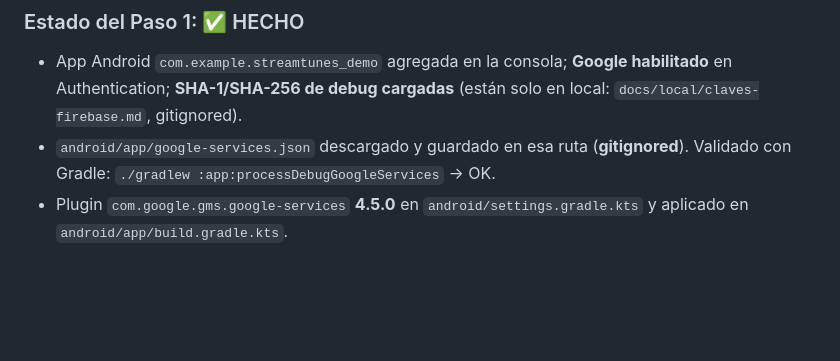
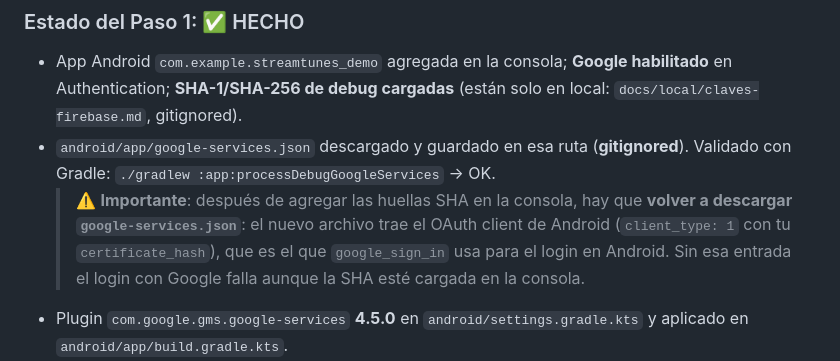
Before and after one commit to dtoconas78-web/Streamtunes, a Markdown page: docs/FIREBASE.md, the part around the change. Rendered like a GitHub page; blank space fills up the shorter version.

Commit message:
docs: al agregar las SHA hay que re-descargar google-services.json (trae el OAuth client de Android con certificate_hash) - validado con gradle

```diff
--- a/docs/FIREBASE.md
+++ b/docs/FIREBASE.md
@@ -28,6 +28,11 @@ Ya está en la rama `feature/login-registro-invitado`:
   en local: `docs/local/claves-firebase.md`, gitignored).
 - `android/app/google-services.json` descargado y guardado en esa ruta
   (**gitignored**). Validado con Gradle: `./gradlew :app:processDebugGoogleServices` → OK.
+  > ⚠️ **Importante**: después de agregar las huellas SHA en la consola, hay que
+  > **volver a descargar `google-services.json`**: el nuevo archivo trae el OAuth
+  > client de Android (`client_type: 1` con tu `certificate_hash`), que es el que
+  > `google_sign_in` usa para el login en Android. Sin esa entrada el login con
+  > Google falla aunque la SHA esté cargada en la consola.
 - Plugin `com.google.gms.google-services` **4.5.0** en `android/settings.gradle.kts`
   y aplicado en `android/app/build.gradle.kts`.
 - `lib/firebase_options.dart` con los **valores reales de Android** cargados desde
```
